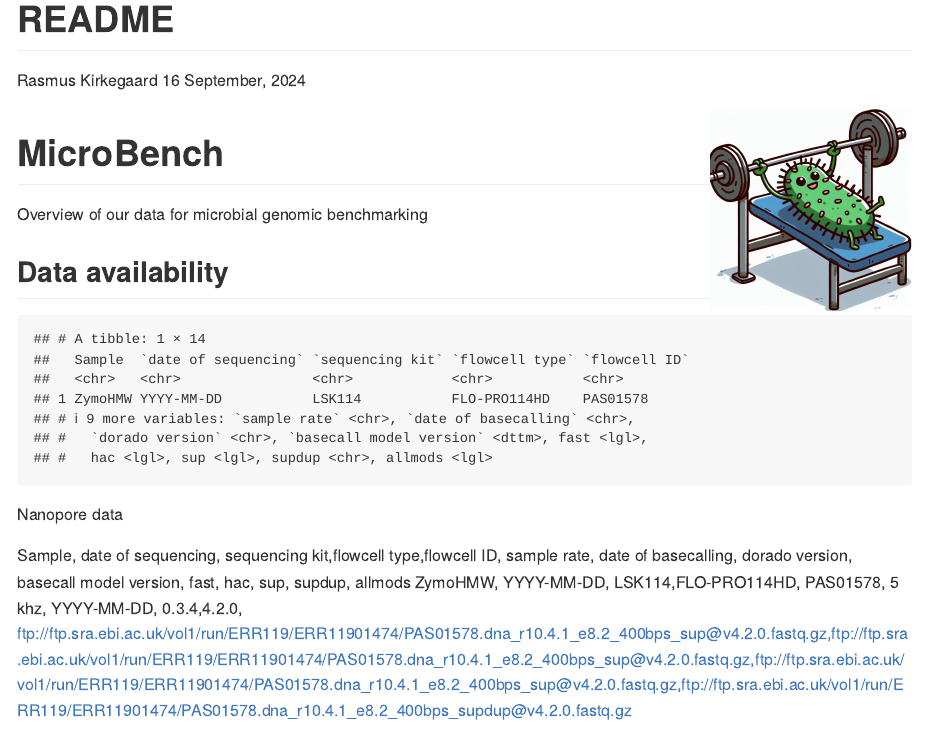
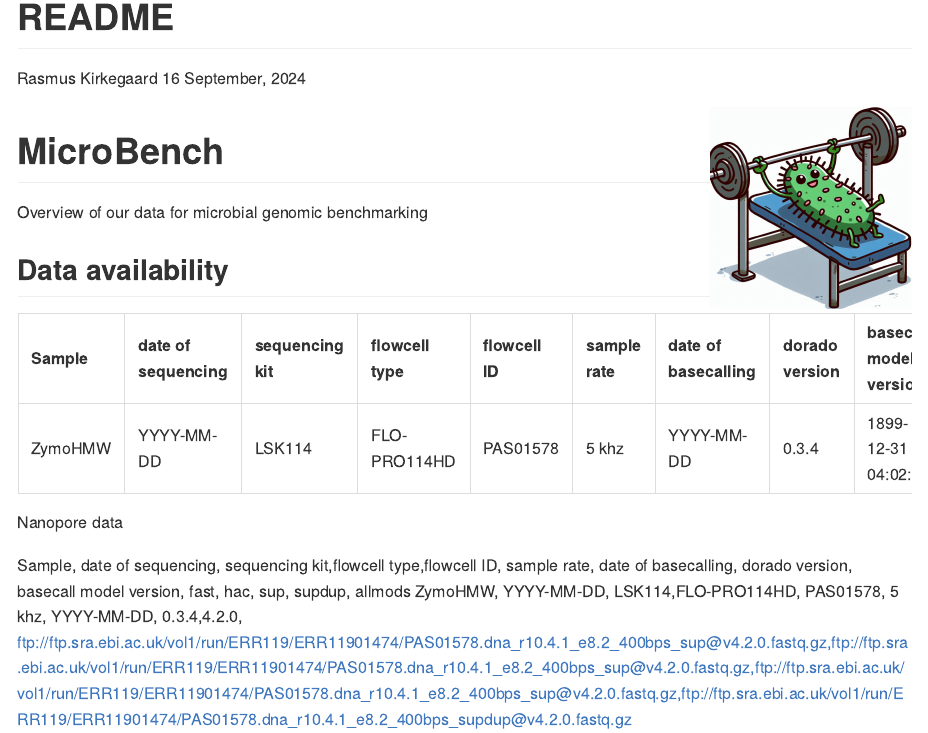
Before and after one commit to Kirk3gaard/MicroBench, an R Markdown document (README.rmd): the page in a window 1100 px wide, from its top. Rendered offline with R 4.5, knitr and Pandoc, with nearby package versions.

Commit message:
edited rmd

````diff
--- a/README.rmd
+++ b/README.rmd
@@ -22,8 +22,14 @@ Overview of our data for microbial genomic benchmarking
 
 ```{r echo=FALSE,warning=FALSE,message=FALSE}
 library(readxl)
-read_xlsx("data_links.xlsx")
+library(kableExtra)
+d<-read_xlsx("data_links.xlsx")
 ```
+
+```{r echo=FALSE,warning=FALSE,message=FALSE}
+d %>% kable(format = "markdown")
+```
+
 
 Nanopore data
 
````
Also changed, not shown: README.md, 1 other file.
